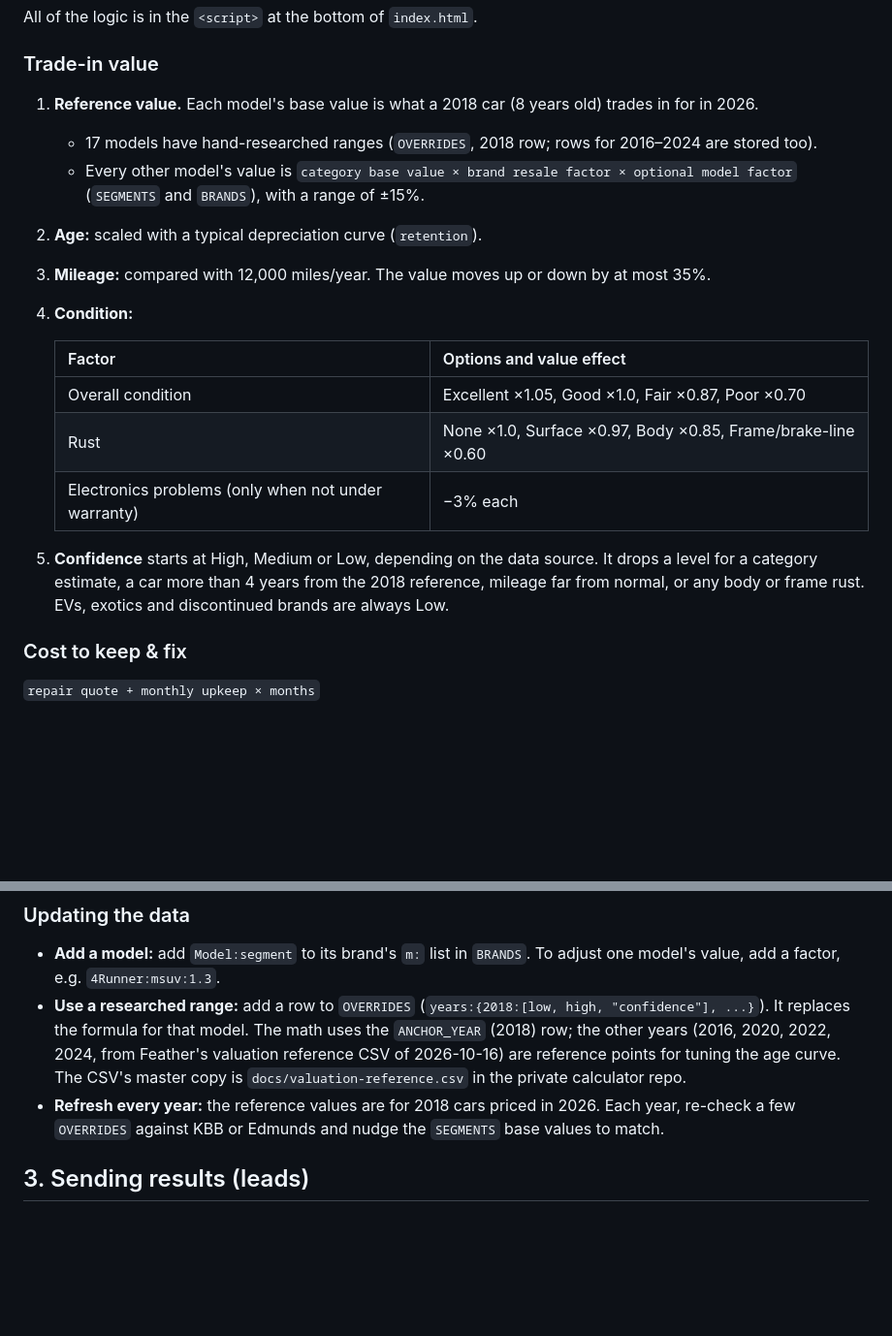
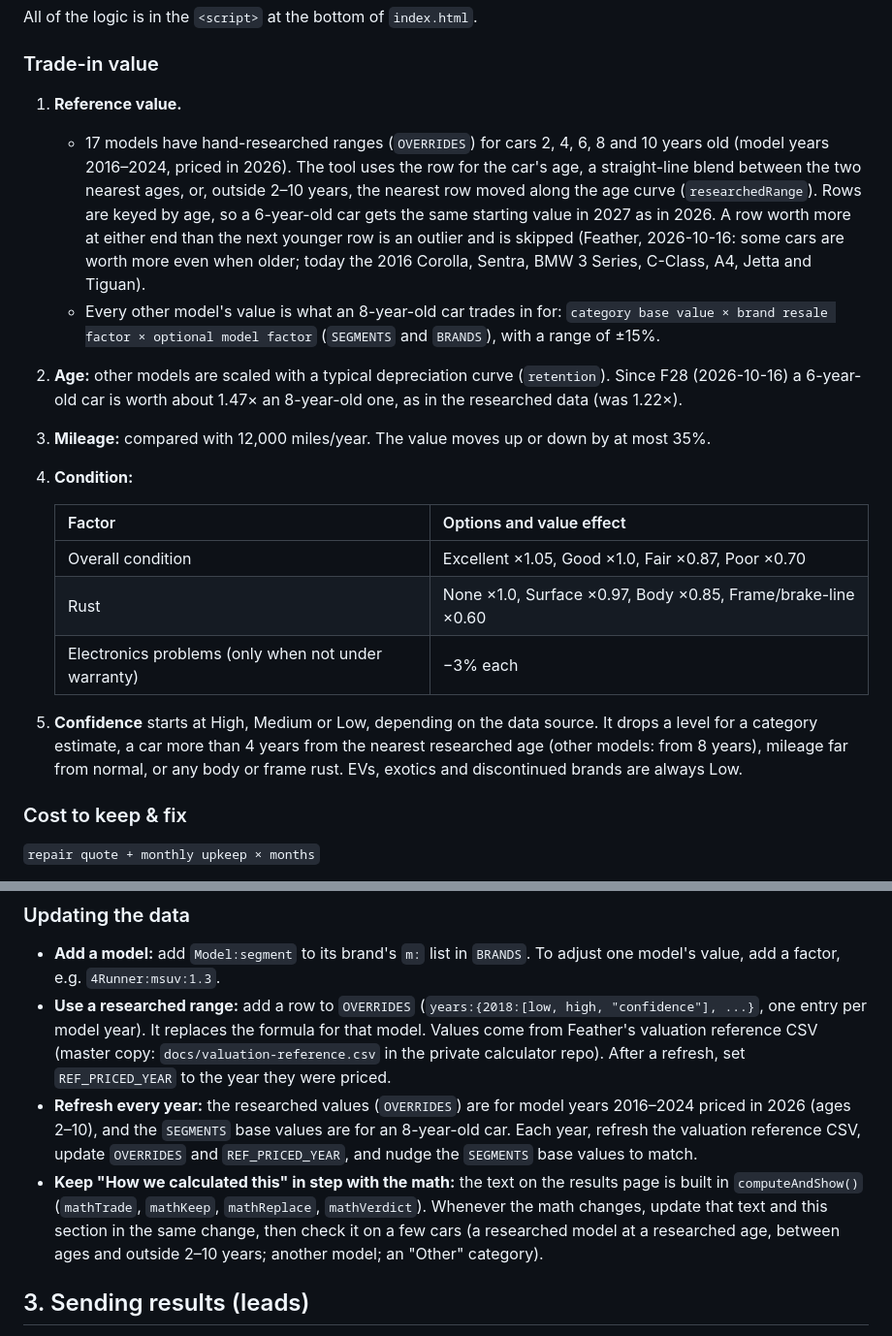
Before and after one commit to CassSuczeck/fix-or-trade, a Markdown page: README.md, 2 parts joined by grey strips. Shown at 97% size. Rendered like a GitHub page; blank space fills up the shorter version.

Commit message:
README: document retuned trade-in values and How we calculated this rule
Co-Authored-By: Claude Opus 5.5 <noreply@anthropic.com>
Claude-Session: https://claude.ai/code/session_01FWGkGZQwtDoid9EKbLb9t5

```diff
--- a/README.md
+++ b/README.md
@@ -43,10 +43,10 @@ A free, 5-step web tool that helps a car owner decide whether to repair their cu
 All of the logic is in the `<script>` at the bottom of `index.html`.
 
 ### Trade-in value
-1. **Reference value.** Each model's base value is what a 2018 car (8 years old) trades in for in 2026.
-   - 17 models have hand-researched ranges (`OVERRIDES`, 2018 row; rows for 2016–2024 are stored too).
-   - Every other model's value is `category base value × brand resale factor × optional model factor` (`SEGMENTS` and `BRANDS`), with a range of ±15%.
-2. **Age:** scaled with a typical depreciation curve (`retention`).
+1. **Reference value.**
+   - 17 models have hand-researched ranges (`OVERRIDES`) for cars 2, 4, 6, 8 and 10 years old (model years 2016–2024, priced in 2026). The tool uses the row for the car's age, a straight-line blend between the two nearest ages, or, outside 2–10 years, the nearest row moved along the age curve (`researchedRange`). Rows are keyed by age, so a 6-year-old car gets the same starting value in 2027 as in 2026. A row worth more at either end than the next younger row is an outlier and is skipped (Feather, 2026-10-16: some cars are worth more even when older; today the 2016 Corolla, Sentra, BMW 3 Series, C-Class, A4, Jetta and Tiguan).
+   - Every other model's value is what an 8-year-old car trades in for: `category base value × brand resale factor × optional model factor` (`SEGMENTS` and `BRANDS`), with a range of ±15%.
+2. **Age:** other models are scaled with a typical depreciation curve (`retention`). Since F28 (2026-10-16) a 6-year-old car is worth about 1.47× an 8-year-old one, as in the researched data (was 1.22×).
 3. **Mileage:** compared with 12,000 miles/year. The value moves up or down by at most 35%.
 4. **Condition:**
 
@@ -56,7 +56,7 @@ All of the logic is in the `<script>` at the bottom of `index.html`.
    | Rust | None ×1.0, Surface ×0.97, Body ×0.85, Frame/brake-line ×0.60 |
    | Electronics problems (only when not under warranty) | −3% each |
 
-5. **Confidence** starts at High, Medium or Low, depending on the data source. It drops a level for a category estimate, a car more than 4 years from the 2018 reference, mileage far from normal, or any body or frame rust. EVs, exotics and discontinued brands are always Low.
+5. **Confidence** starts at High, Medium or Low, depending on the data source. It drops a level for a category estimate, a car more than 4 years from the nearest researched age (other models: from 8 years), mileage far from normal, or any body or frame rust. EVs, exotics and discontinued brands are always Low.
 
 ### Cost to keep & fix
 `repair quote + monthly upkeep × months`
@@ -94,8 +94,9 @@ The tool adds up points, and more than 0 points means "Trade it in".
 
 ### Updating the data
 - **Add a model:** add `Model:segment` to its brand's `m:` list in `BRANDS`. To adjust one model's value, add a factor, e.g. `4Runner:msuv:1.3`.
-- **Use a researched range:** add a row to `OVERRIDES` (`years:{2018:[low, high, "confidence"], ...}`). It replaces the formula for that model. The math uses the `ANCHOR_YEAR` (2018) row; the other years (2016, 2020, 2022, 2024, from Feather's valuation reference CSV of 2026-10-16) are reference points for tuning the age curve. The CSV's master copy is `docs/valuation-reference.csv` in the private calculator repo.
-- **Refresh every year:** the reference values are for 2018 cars priced in 2026. Each year, re-check a few `OVERRIDES` against KBB or Edmunds and nudge the `SEGMENTS` base values to match.
+- **Use a researched range:** add a row to `OVERRIDES` (`years:{2018:[low, high, "confidence"], ...}`, one entry per model year). It replaces the formula for that model. Values come from Feather's valuation reference CSV (master copy: `docs/valuation-reference.csv` in the private calculator repo). After a refresh, set `REF_PRICED_YEAR` to the year they were priced.
+- **Refresh every year:** the researched values (`OVERRIDES`) are for model years 2016–2024 priced in 2026 (ages 2–10), and the `SEGMENTS` base values are for an 8-year-old car. Each year, refresh the valuation reference CSV, update `OVERRIDES` and `REF_PRICED_YEAR`, and nudge the `SEGMENTS` base values to match.
+- **Keep "How we calculated this" in step with the math:** the text on the results page is built in `computeAndShow()` (`mathTrade`, `mathKeep`, `mathReplace`, `mathVerdict`). Whenever the math changes, update that text and this section in the same change, then check it on a few cars (a researched model at a researched age, between ages and outside 2–10 years; another model; an "Other" category).
 
 ## 3. Sending results (leads)
 
```
